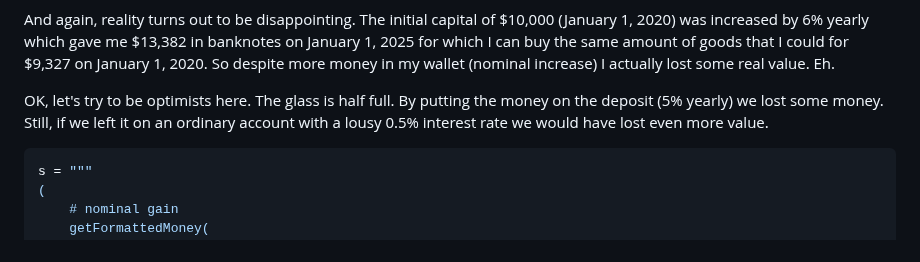
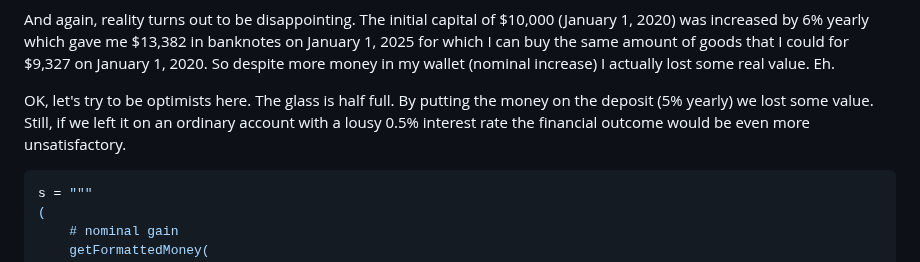
Before and after one commit to b-lukaszuk/BS_wJ_eng, a Markdown page: contents/compound_interest.md, the part around the change. Drawn GitHub-style.

Commit message:
cosmetic changes

````diff
--- a/contents/compound_interest.md
+++ b/contents/compound_interest.md
@@ -366,9 +366,9 @@ could for $9,327 on January 1, 2020. So despite more money in my wallet
 (nominal increase) I actually lost some real value. Eh.
 
 OK, let's try to be optimists here. The glass is half full. By putting the money
-on the deposit (5% yearly) we lost some money. Still, if we left it on an
-ordinary account with a lousy 0.5% interest rate we would have lost even more
-value.
+on the deposit (5% yearly) we lost some value. Still, if we left it on an
+ordinary account with a lousy 0.5% interest rate the financial outcome would be
+even more unsatisfactory.
 
 ```jl
 s = """
````
